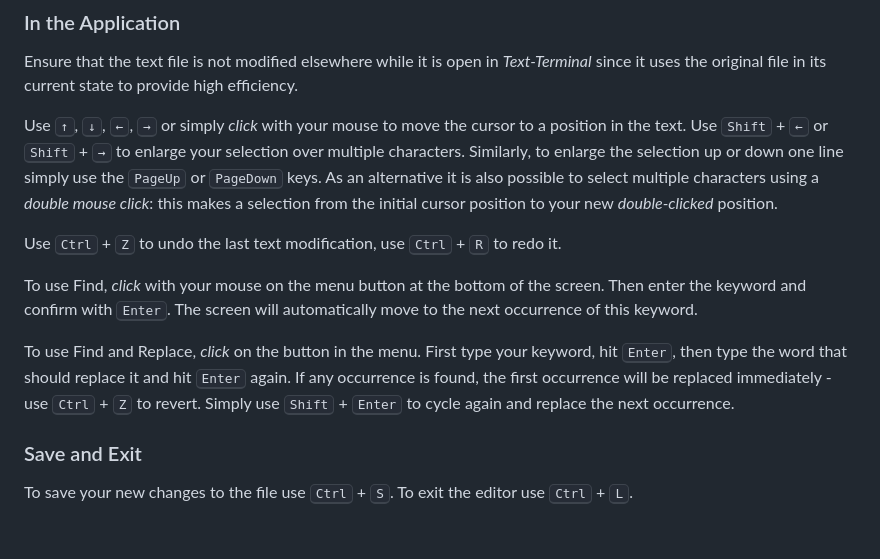
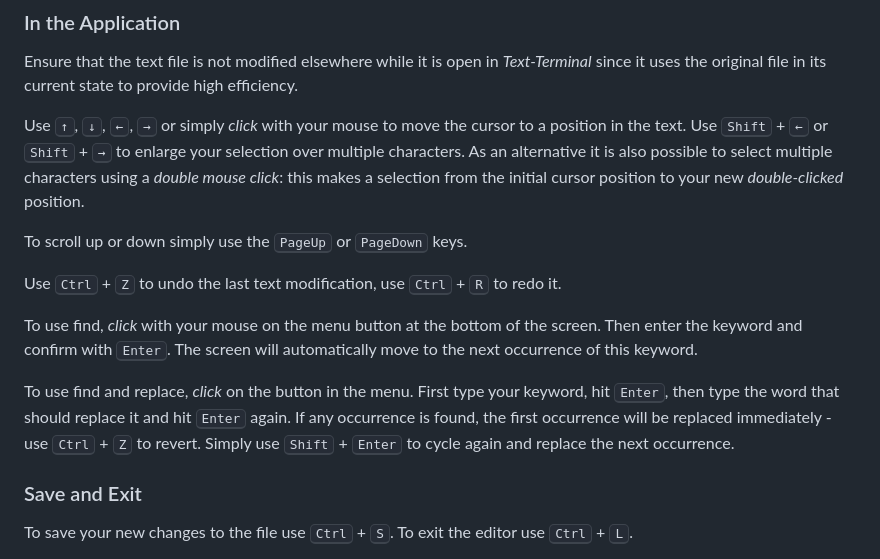
Before and after one commit to sruben1/Text-Terminal, a Markdown page: README.md, the part around one of its changes. GitHub-like rendering; blank space fills up the shorter version.

```diff
--- a/README.md
+++ b/README.md
@@ -39,14 +39,16 @@ To start *Text-Terminal* use a path to an existing or not yet existing file. In
 Ensure that the text file is not modified elsewhere while it is open in *Text-Terminal* since it uses the original file in its current state to provide high efficiency.
 
 Use <kbd>&uarr;</kbd>, <kbd>&darr;</kbd>, <kbd>&larr;</kbd>, <kbd>&rarr;</kbd> or simply *click* with your mouse to move the cursor to a position in the text.
-Use <kbd>Shift</kbd> + <kbd>&larr;</kbd> or <kbd>Shift</kbd> + <kbd>&rarr;</kbd> to enlarge your selection over multiple characters. Similarly, to enlarge the selection up or down one line simply use the <kbd>PageUp</kbd> or <kbd>PageDown</kbd> keys.
+Use <kbd>Shift</kbd> + <kbd>&larr;</kbd> or <kbd>Shift</kbd> + <kbd>&rarr;</kbd> to enlarge your selection over multiple characters.
 As an alternative it is also possible to select multiple characters using a *double mouse click*: this makes a selection from the initial cursor position to your new *double-clicked* position.
+
+To scroll up or down simply use the <kbd>PageUp</kbd> or <kbd>PageDown</kbd> keys.
 
 Use <kbd>Ctrl</kbd> + <kbd>Z</kbd> to undo the last text modification, use <kbd>Ctrl</kbd> + <kbd>R</kbd> to redo it.
 
-To use Find, *click* with your mouse on the menu button at the bottom of the screen. Then enter the keyword and confirm with <kbd>Enter</kbd>. The screen will automatically move to the next occurrence of this keyword.
+To use find, *click* with your mouse on the menu button at the bottom of the screen. Then enter the keyword and confirm with <kbd>Enter</kbd>. The screen will automatically move to the next occurrence of this keyword.
 
-To use Find and Replace, *click* on the button in the menu. First type your keyword, hit <kbd>Enter</kbd>, then type the word that should replace it and hit <kbd>Enter</kbd> again. If any occurrence is found, the first occurrence will be replaced immediately - use <kbd>Ctrl</kbd> + <kbd>Z</kbd> to revert. Simply use <kbd>Shift</kbd> + <kbd>Enter</kbd> to cycle again and replace the next occurrence.
+To use find and replace, *click* on the button in the menu. First type your keyword, hit <kbd>Enter</kbd>, then type the word that should replace it and hit <kbd>Enter</kbd> again. If any occurrence is found, the first occurrence will be replaced immediately - use <kbd>Ctrl</kbd> + <kbd>Z</kbd> to revert. Simply use <kbd>Shift</kbd> + <kbd>Enter</kbd> to cycle again and replace the next occurrence.
 
 ### Save and Exit
 
```
Also changed, not shown: other parts of README.md (+2 -2 lines).
